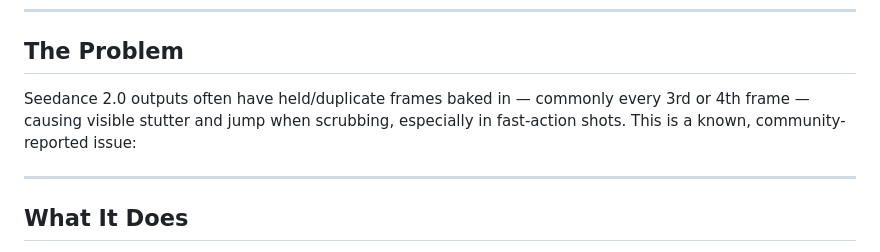
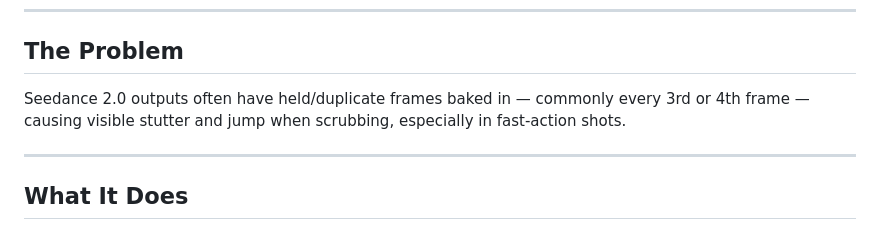
Before and after one commit to farhadzamanivfx-ui/seedance-frame-doctor, a Markdown page: README.md, the part around the change. Drawn GitHub-style.

```diff
--- a/README.md
+++ b/README.md
@@ -6,7 +6,7 @@ A free Windows tool that detects and fixes the **duplicate/held-frame stutter**
 
 ## The Problem
 
-Seedance 2.0 outputs often have held/duplicate frames baked in — commonly every 3rd or 4th frame — causing visible stutter and jump when scrubbing, especially in fast-action shots. This is a known, community-reported issue:
+Seedance 2.0 outputs often have held/duplicate frames baked in — commonly every 3rd or 4th frame — causing visible stutter and jump when scrubbing, especially in fast-action shots.
 
 
 ---
```
